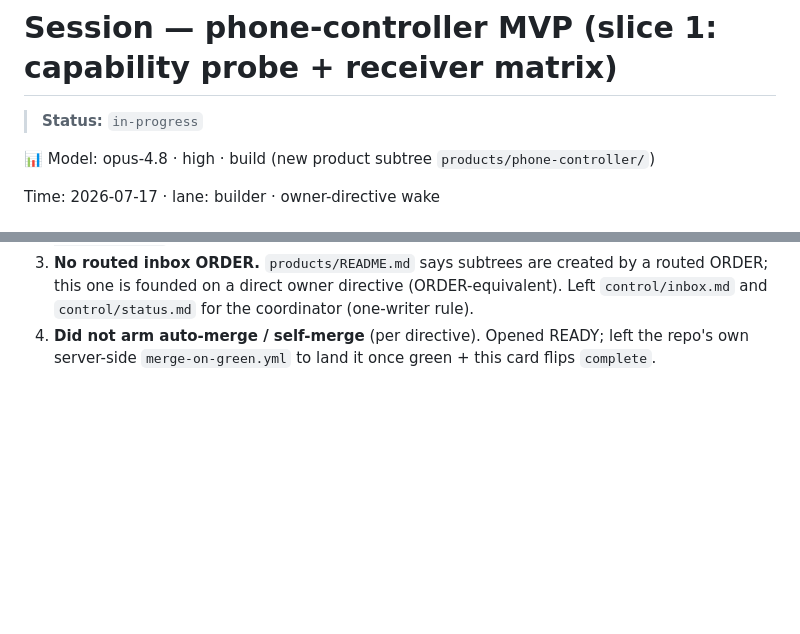
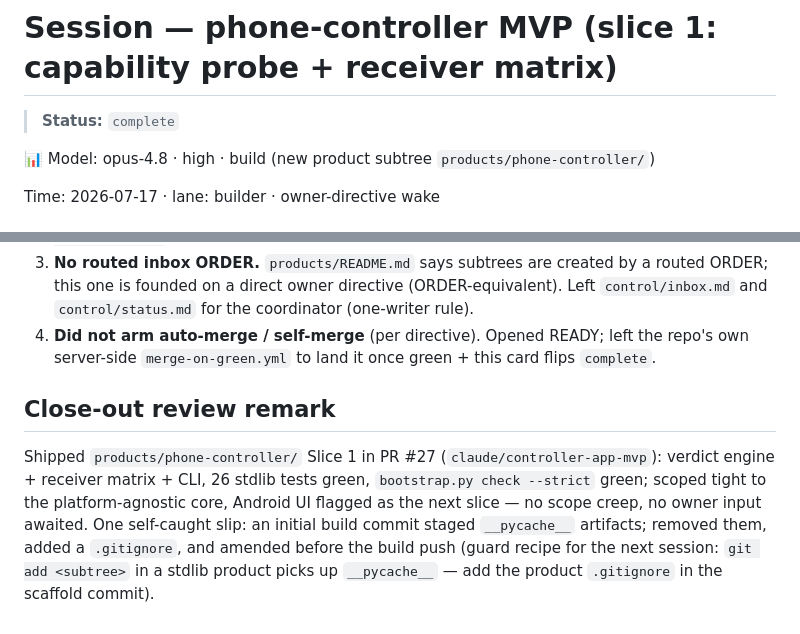
Before and after one commit to menno420/product-forge, a Markdown page: .sessions/2026-07-17-controller-app-mvp.md, 2 parts joined by grey strips. Rendered like a GitHub page; blank space fills up the shorter version.

Commit message:
phone-controller: flip session card to complete (slice 1 close-out)
Co-Authored-By: Claude Opus 4.8 (1M context) <noreply@anthropic.com>
Claude-Session: https://claude.ai/code/session_01H3Wf4F7M4k4o2MvrhtZgu9

```diff
--- a/.sessions/2026-07-17-controller-app-mvp.md
+++ b/.sessions/2026-07-17-controller-app-mvp.md
@@ -1,6 +1,6 @@
 # Session — phone-controller MVP (slice 1: capability probe + receiver matrix)
 
-> **Status:** `in-progress`
+> **Status:** `complete`
 
 📊 Model: opus-4.8 · high · build (new product subtree `products/phone-controller/`)
 
@@ -54,3 +54,14 @@ cross-product imports, per `products/README.md`).
    `control/inbox.md` and `control/status.md` for the coordinator (one-writer rule).
 4. **Did not arm auto-merge / self-merge** (per directive). Opened READY; left the repo's
    own server-side `merge-on-green.yml` to land it once green + this card flips `complete`.
+
+## Close-out review remark
+
+Shipped `products/phone-controller/` Slice 1 in PR #27 (`claude/controller-app-mvp`):
+verdict engine + receiver matrix + CLI, 26 stdlib tests green, `bootstrap.py check
+--strict` green; scoped tight to the platform-agnostic core, Android UI flagged as the
+next slice — no scope creep, no owner input awaited. One self-caught slip: an initial
+build commit staged `__pycache__` artifacts; removed them, added a `.gitignore`, and
+amended before the build push (guard recipe for the next session: `git add <subtree>`
+in a stdlib product picks up `__pycache__` — add the product `.gitignore` in the
+scaffold commit).
```
